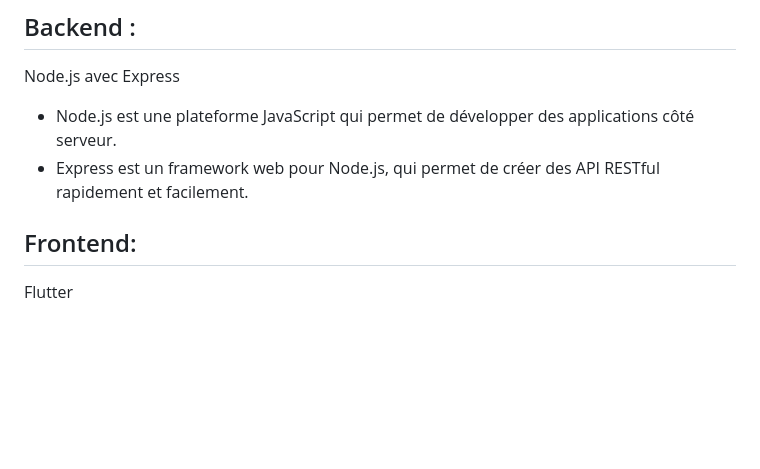
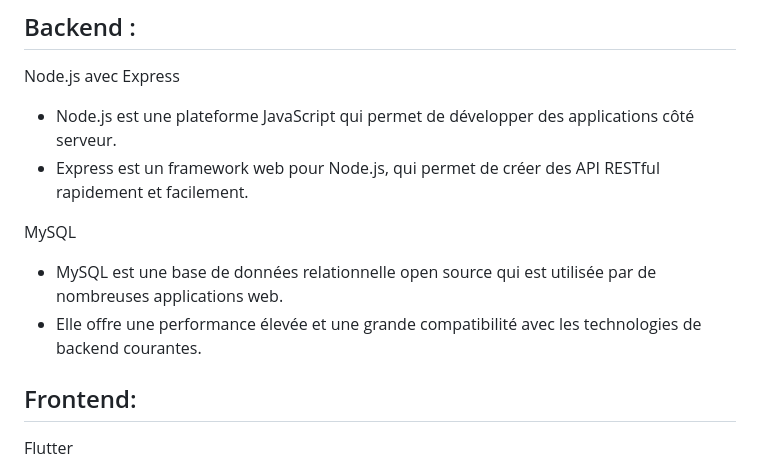
Before and after one commit to xraiizen/praticare, a Markdown page: README.md, the part around the change. Drawn GitHub-style; blank space fills up the shorter version.

```diff
--- a/README.md
+++ b/README.md
@@ -82,6 +82,10 @@ Nous sommes persuadés que notre solution répond à un réel besoin dans le mar
 Node.js avec Express
  - Node.js est une plateforme JavaScript qui permet de développer des applications côté serveur.
  - Express est un framework web pour Node.js, qui permet de créer des API RESTful rapidement et facilement.
+
+MySQL
+ - MySQL est une base de données relationnelle open source qui est utilisée par de nombreuses applications web.
+ - Elle offre une performance élevée et une grande compatibilité avec les technologies de backend courantes.
 
 ## Frontend:
 
```
